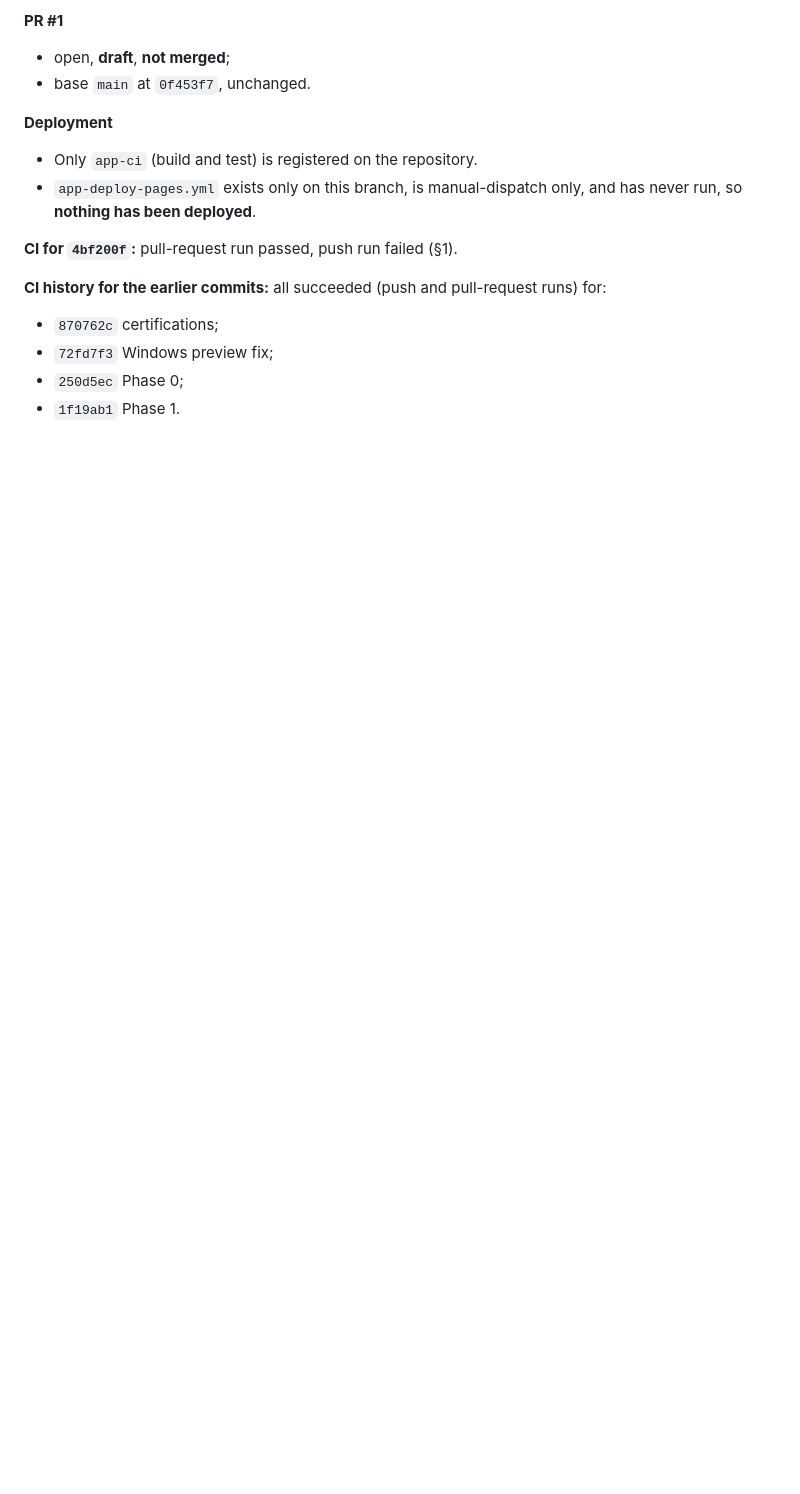
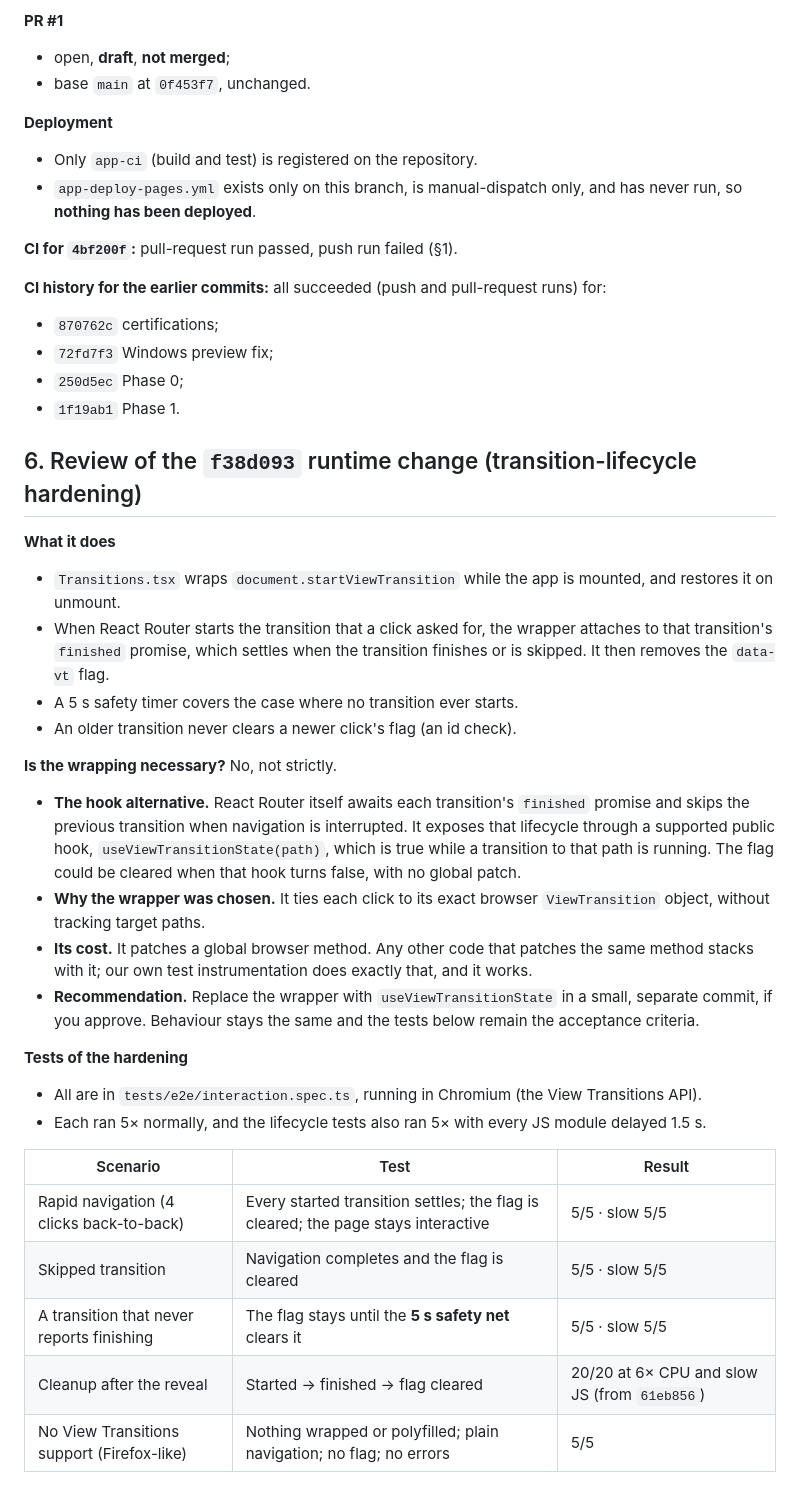
Before and after one commit to gaurav-product/portfolio, a Markdown page: audit/VERIFICATION-PRE-PHASE-3.md, the part around one of its changes. Rendered like a GitHub page; blank space fills up the shorter version.

```diff
--- a/audit/VERIFICATION-PRE-PHASE-3.md
+++ b/audit/VERIFICATION-PRE-PHASE-3.md
@@ -102,3 +116,29 @@ Recommendation: **A**, unless the intent really is B. With A, the 90-study map i
 - `72fd7f3` Windows preview fix;
 - `250d5ec` Phase 0;
 - `1f19ab1` Phase 1.
+
+## 6. Review of the `f38d093` runtime change (transition-lifecycle hardening)
+
+**What it does**
+- `Transitions.tsx` wraps `document.startViewTransition` while the app is mounted, and restores it on unmount.
+- When React Router starts the transition that a click asked for, the wrapper attaches to that transition's `finished` promise, which settles when the transition finishes or is skipped. It then removes the `data-vt` flag.
+- A 5 s safety timer covers the case where no transition ever starts.
+- An older transition never clears a newer click's flag (an id check).
+
+**Is the wrapping necessary?** No, not strictly.
+- **The hook alternative.** React Router itself awaits each transition's `finished` promise and skips the previous transition when navigation is interrupted. It exposes that lifecycle through a supported public hook, `useViewTransitionState(path)`, which is true while a transition to that path is running. The flag could be cleared when that hook turns false, with no global patch.
+- **Why the wrapper was chosen.** It ties each click to its exact browser `ViewTransition` object, without tracking target paths.
+- **Its cost.** It patches a global browser method. Any other code that patches the same method stacks with it; our own test instrumentation does exactly that, and it works.
+- **Recommendation.** Replace the wrapper with `useViewTransitionState` in a small, separate commit, if you approve. Behaviour stays the same and the tests below remain the acceptance criteria.
+
+**Tests of the hardening**
+- All are in `tests/e2e/interaction.spec.ts`, running in Chromium (the View Transitions API).
+- Each ran 5× normally, and the lifecycle tests also ran 5× with every JS module delayed 1.5 s.
+
+| Scenario | Test | Result |
+|---|---|---|
+| Rapid navigation (4 clicks back-to-back) | Every started transition settles; the flag is cleared; the page stays interactive | 5/5 · slow 5/5 |
+| Skipped transition | Navigation completes and the flag is cleared | 5/5 · slow 5/5 |
+| A transition that never reports finishing | The flag stays until the **5 s safety net** clears it | 5/5 · slow 5/5 |
+| Cleanup after the reveal | Started → finished → flag cleared | 20/20 at 6× CPU and slow JS (from `61eb856`) |
+| No View Transitions support (Firefox-like) | Nothing wrapped or polyfilled; plain navigation; no flag; no errors | 5/5 |
```
Also changed, not shown: other parts of audit/VERIFICATION-PRE-PHASE-3.md (+24 -10 lines), audit/UNIVERSE-SEPARATE-EXPERIENCES.md (added, +79 -0 lines), audit/UX-UPGRADE.md (+21 -0 lines).
